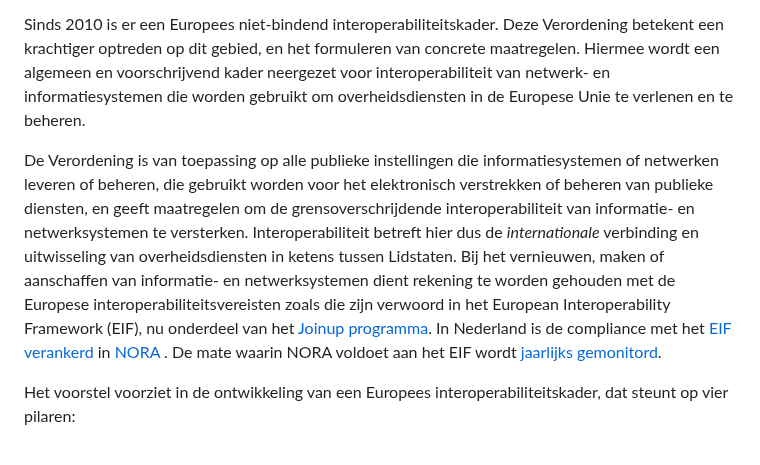
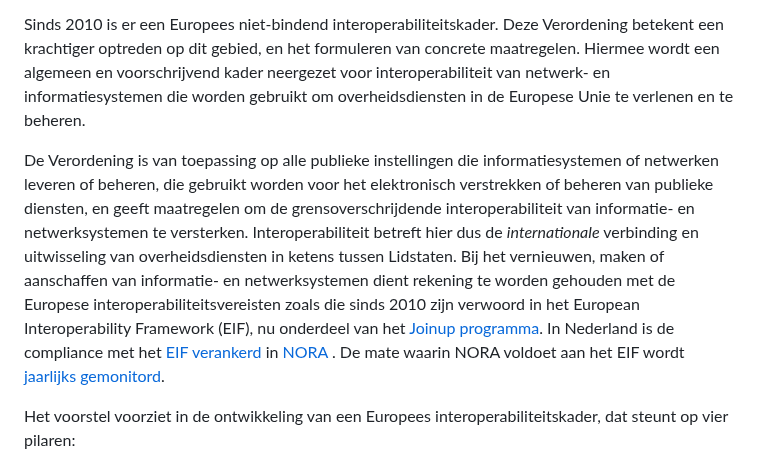
Before and after one commit to Geonovum/eu_regelingen_datastrategie, a Markdown page: Bruggen.md, the part around the change. Drawn GitHub-style.

```diff
--- a/Bruggen.md
+++ b/Bruggen.md
@@ -21,7 +21,7 @@ De Verordening heeft 3 doelstellingen:
 
 Sinds 2010 is er een Europees niet-bindend interoperabiliteitskader. Deze Verordening betekent een krachtiger optreden op dit gebied, en het formuleren van concrete maatregelen. Hiermee wordt een algemeen en voorschrijvend kader neergezet voor interoperabiliteit van netwerk- en informatiesystemen die worden gebruikt om overheidsdiensten in de Europese Unie te verlenen en te beheren.
 
-De Verordening is van toepassing op alle publieke instellingen die informatiesystemen of netwerken leveren of beheren, die gebruikt worden voor het elektronisch verstrekken of beheren van publieke diensten, en geeft maatregelen om de grensoverschrijdende interoperabiliteit van informatie- en netwerksystemen te versterken. Interoperabiliteit betreft hier dus de _internationale_ verbinding en uitwisseling van overheidsdiensten in ketens tussen Lidstaten. Bij het vernieuwen, maken of aanschaffen van informatie- en netwerksystemen dient rekening te worden gehouden met de Europese interoperabiliteitsvereisten zoals die zijn verwoord in het European Interoperability Framework (EIF), nu onderdeel van het [Joinup programma](https://joinup.ec.europa.eu/collection/nifo-national-interoperability-framework-observatory/glossary/term/european-interoperability-framework). In Nederland is de compliance met het [EIF verankerd]((https://www.noraonline.nl/wiki/European_Interoperability_Framework_(EIF))) in [NORA](https://www.noraonline.nl/wiki/NORA_online) . De mate waarin NORA voldoet aan het EIF wordt [jaarlijks gemonitord](https://www.noraonline.nl/wiki/Alignment_NORA_en_EIF).
+De Verordening is van toepassing op alle publieke instellingen die informatiesystemen of netwerken leveren of beheren, die gebruikt worden voor het elektronisch verstrekken of beheren van publieke diensten, en geeft maatregelen om de grensoverschrijdende interoperabiliteit van informatie- en netwerksystemen te versterken. Interoperabiliteit betreft hier dus de _internationale_ verbinding en uitwisseling van overheidsdiensten in ketens tussen Lidstaten. Bij het vernieuwen, maken of aanschaffen van informatie- en netwerksystemen dient rekening te worden gehouden met de Europese interoperabiliteitsvereisten zoals die sinds 2010 zijn verwoord in het European Interoperability Framework (EIF), nu onderdeel van het [Joinup programma](https://joinup.ec.europa.eu/collection/nifo-national-interoperability-framework-observatory/glossary/term/european-interoperability-framework). In Nederland is de compliance met het [EIF verankerd]((https://www.noraonline.nl/wiki/European_Interoperability_Framework_(EIF))) in [NORA](https://www.noraonline.nl/wiki/NORA_online) . De mate waarin NORA voldoet aan het EIF wordt [jaarlijks gemonitord](https://www.noraonline.nl/wiki/Alignment_NORA_en_EIF).
 
 Het voorstel voorziet in de ontwikkeling van een Europees interoperabiliteitskader, dat steunt op vier pilaren:
 1. De vorming van een 'Interoperabel Europa-raad', waarin de Lidstaten met de EC werken aan de ontwikkeling van een gemeenschappelijke strategische agenda voor grensoverschrijdende interoperabiliteit, aan ondersteuning bij het implementeren van interoperabiliteitsoplossingen, en aan monitoring van de voortgang.
```
